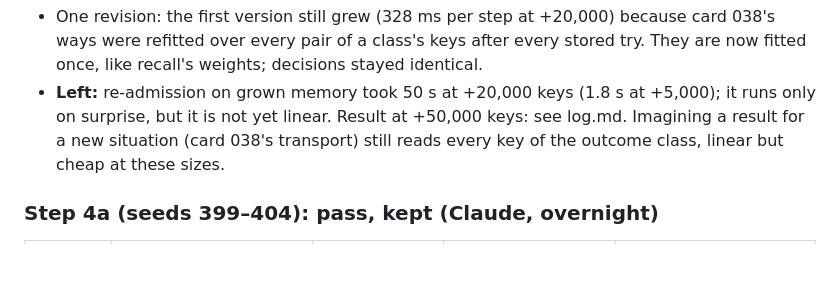
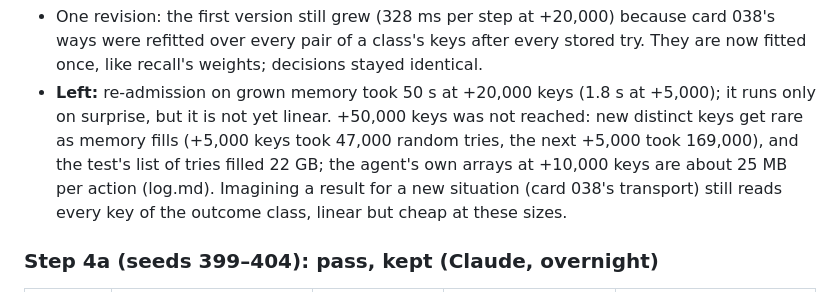
Before and after one commit to alfredricker/world-model, a Markdown page: experiments/051-planner-chains-and-rules/card.md, the part around the change. Drawn GitHub-style; blank space fills up the shorter version.

```diff
--- a/experiments/051-planner-chains-and-rules/card.md
+++ b/experiments/051-planner-chains-and-rules/card.md
@@ -735,7 +735,10 @@ episodes is seed 403's cluttered layout 93 (see step 4b).
   recall's weights; decisions stayed identical.
 - **Left:** re-admission on grown memory took 50 s at +20,000 keys
   (1.8 s at +5,000); it runs only on surprise, but it is not yet linear.
-  Result at +50,000 keys: see log.md. Imagining a result for a new
+  +50,000 keys was not reached: new distinct keys get rare as memory
+  fills (+5,000 keys took 47,000 random tries, the next +5,000 took
+  169,000), and the test's list of tries filled 22 GB; the agent's own
+  arrays at +10,000 keys are about 25 MB per action (log.md). Imagining a result for a new
   situation (card 038's transport) still reads every key of the outcome
   class, linear but cheap at these sizes.
 
```
Also changed, not shown: experiments/051-planner-chains-and-rules/log.md (+9 -0 lines).
